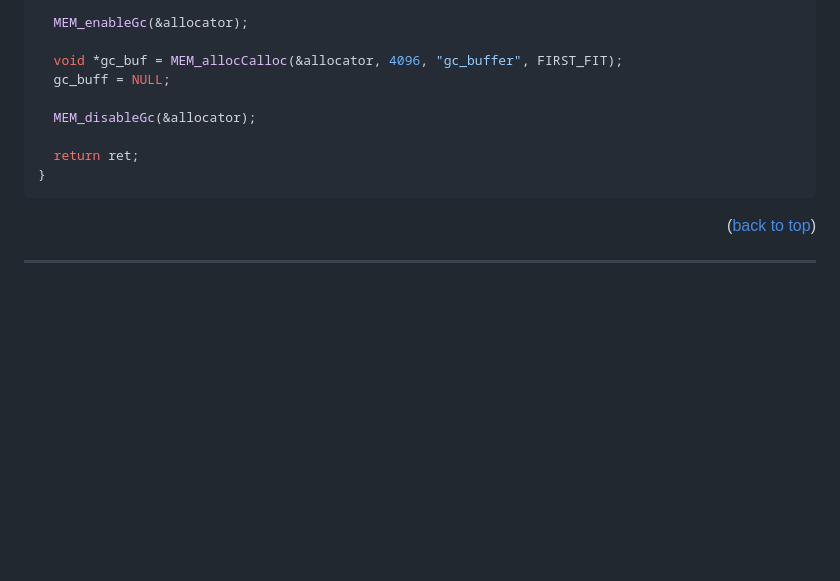
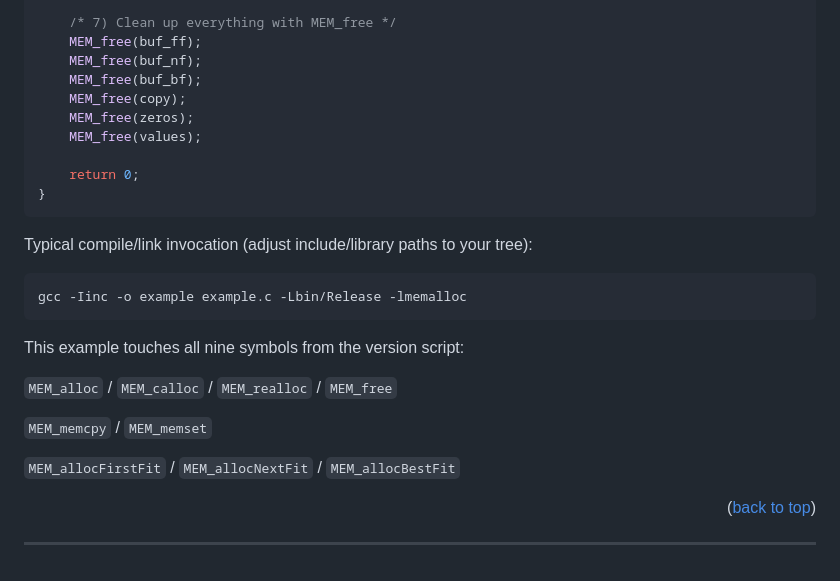
Before and after one commit to RafaelVVolkmer/libmemalloc, a Markdown page: doxygen/doxygen.md, the part around the change printed below. Rendered like a GitHub page; blank space fills up the shorter version.

````diff
--- a/doxygen/doxygen.md
+++ b/doxygen/doxygen.md
@@ -70,14 +145,29 @@ int main(void)
 
-  MEM_enableGc(&allocator);
+    /* 7) Clean up everything with MEM_free */
+    MEM_free(buf_ff);
+    MEM_free(buf_nf);
+    MEM_free(buf_bf);
+    MEM_free(copy);
+    MEM_free(zeros);
+    MEM_free(values);
 
-  void *gc_buf = MEM_allocCalloc(&allocator, 4096, "gc_buffer", FIRST_FIT);
-  gc_buff = NULL;
-
-  MEM_disableGc(&allocator);
-
-  return ret;
+    return 0;
 }
 ```
+Typical compile/link invocation (adjust include/library paths to your tree):
+
+```Bash
+gcc -Iinc -o example example.c -Lbin/Release -lmemalloc
+```
+
+This example touches all nine symbols from the version script:
+
+`MEM_alloc` / `MEM_calloc` / `MEM_realloc` / `MEM_free`
+
+`MEM_memcpy` / `MEM_memset`
+
+`MEM_allocFirstFit` / `MEM_allocNextFit` / `MEM_allocBestFit`
+
 <p align="right">(<a href="#readme-top">back to top</a>)</p>
 
 ---
````
Also changed, not shown: other parts of doxygen/doxygen.md (+96 -21 lines).
